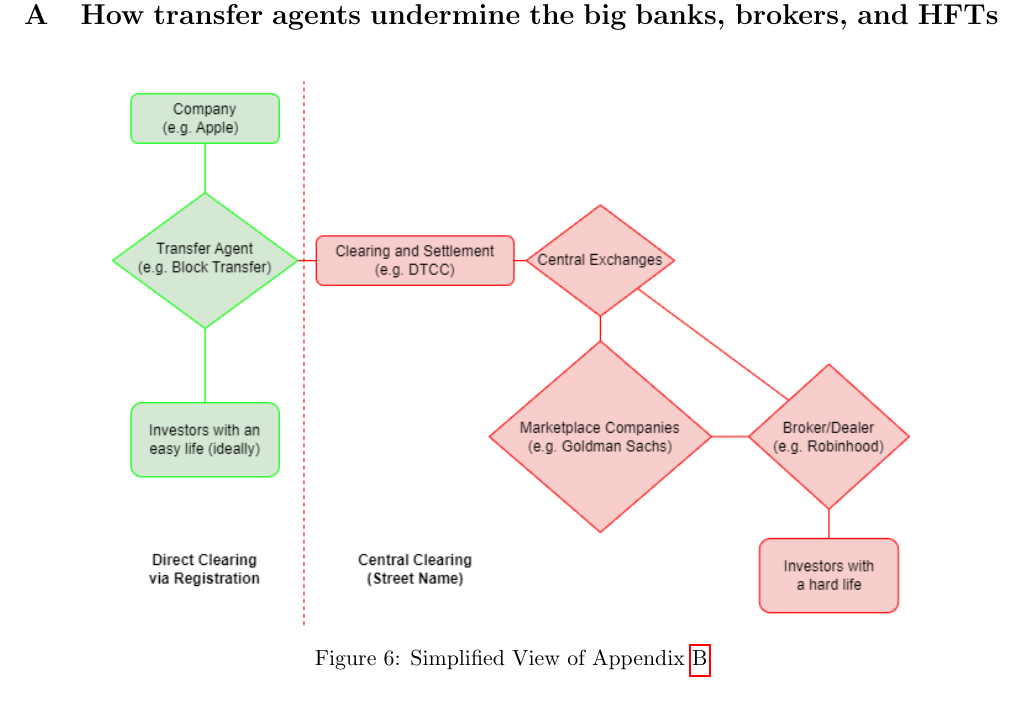
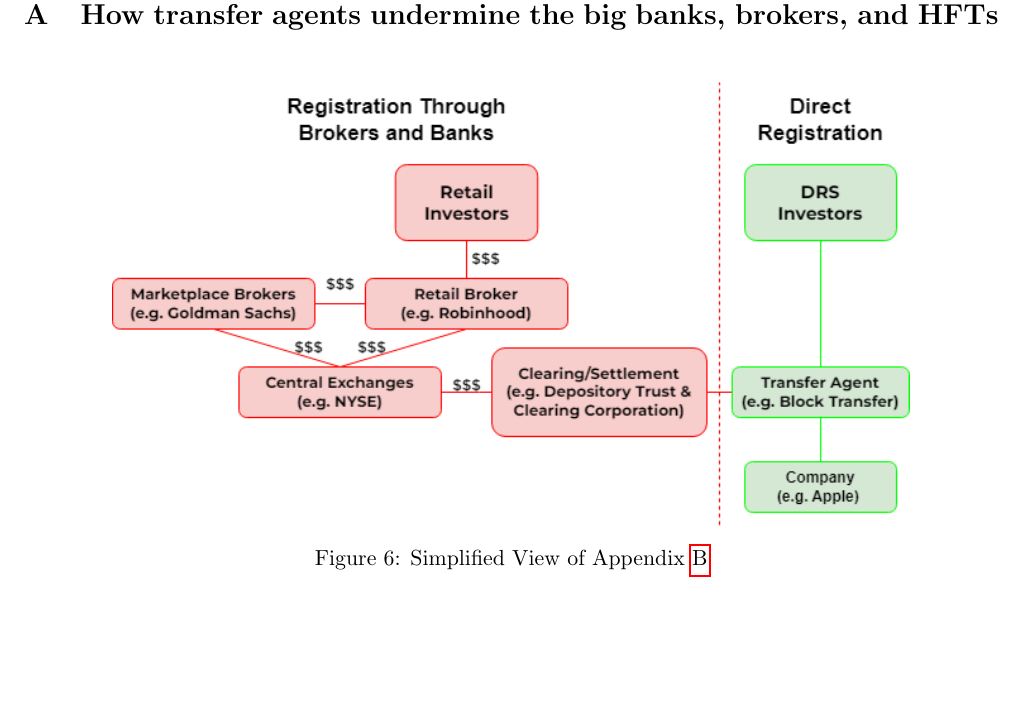
Before and after one commit to blocktransfer/yellowpaper, a LaTeX paper (main.tex): part of page 6 of 8, cut so that both start at the same text. Compiled offline with pdfLaTeX.

Commit message:
Updates from Overleaf

```diff
--- a/main.tex
+++ b/main.tex
@@ -254,7 +254,7 @@
 
 \begin{figure}[H]
     \centering
-    \includegraphics[width=400pt]{ownership-simplified.png}
+    \includegraphics[width=400pt]{simplified.png}
     \caption{Simplified View of Appendix \ref{appendix-b}}
 \end{figure}
 \pagebreak
```
Also changed, not shown: imgs/ownership-simplified.png (deleted), imgs/simplified.png (added).
